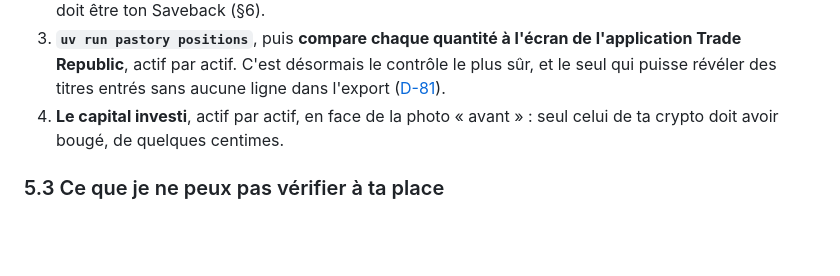
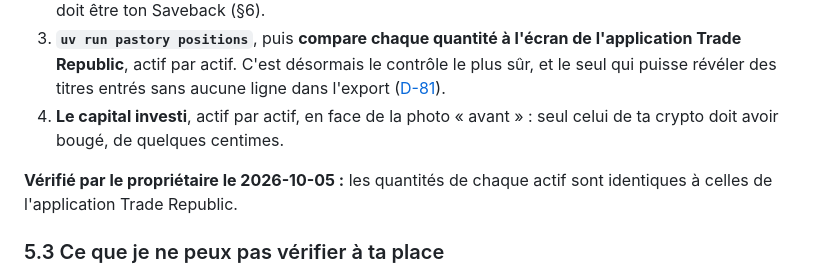
Before and after one commit to TheoDuc/Pastory, a Markdown page: docs/verification/etape-8-ter.md, the part around the change. Drawn GitHub-style; blank space fills up the shorter version.

Commit message:
Noter la vérification du propriétaire : les quantités sont celles de l'application
Co-Authored-By: Claude Opus 5.5 <noreply@anthropic.com>

```diff
--- a/docs/verification/etape-8-ter.md
+++ b/docs/verification/etape-8-ter.md
@@ -199,6 +199,9 @@ attendues :
 4. **Le capital investi**, actif par actif, en face de la photo « avant » : seul celui de ta crypto
    doit avoir bougé, de quelques centimes.
 
+**Vérifié par le propriétaire le 2026-10-05 :** les quantités de chaque actif sont identiques à
+celles de l'application Trade Republic.
+
 ### 5.3 Ce que je ne peux pas vérifier à ta place
 
 - **Ton Saveback.** C'était la dernière ligne de ton export : on ne sait pas encore où vont les
```
Also changed, not shown: docs/feuille-de-route.md (+1 -0 lines).
